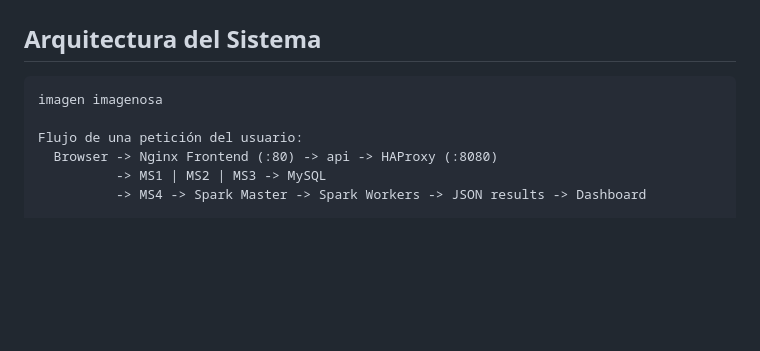
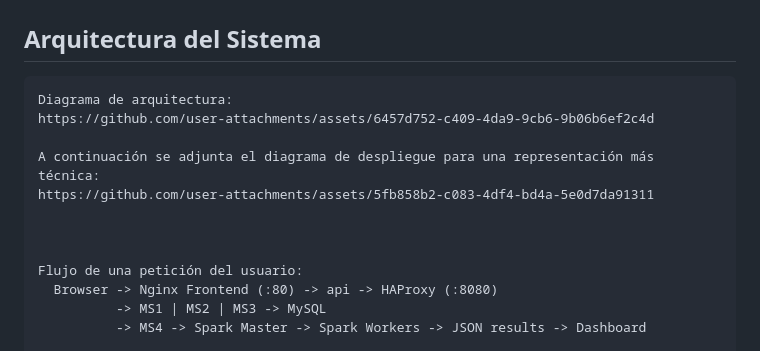
Before and after one commit to Bl4ck-Grimoire/Redechitas, a Markdown page: README.md, the part around the change. Rendered like a GitHub page; blank space fills up the shorter version.

````diff
--- a/README.md
+++ b/README.md
@@ -30,7 +30,13 @@ El microservicio número 4 integra un clúster de Apache Spark para el procesami
 ## Arquitectura del Sistema
 
 ```
-imagen imagenosa
+Diagrama de arquitectura:
+https://github.com/user-attachments/assets/6457d752-c409-4da9-9cb6-9b06b6ef2c4d
+
+A continuación se adjunta el diagrama de despliegue para una representación más técnica:
+https://github.com/user-attachments/assets/5fb858b2-c083-4df4-bd4a-5e0d7da91311
+
+
 
 Flujo de una petición del usuario:
   Browser -> Nginx Frontend (:80) -> api -> HAProxy (:8080)
````
